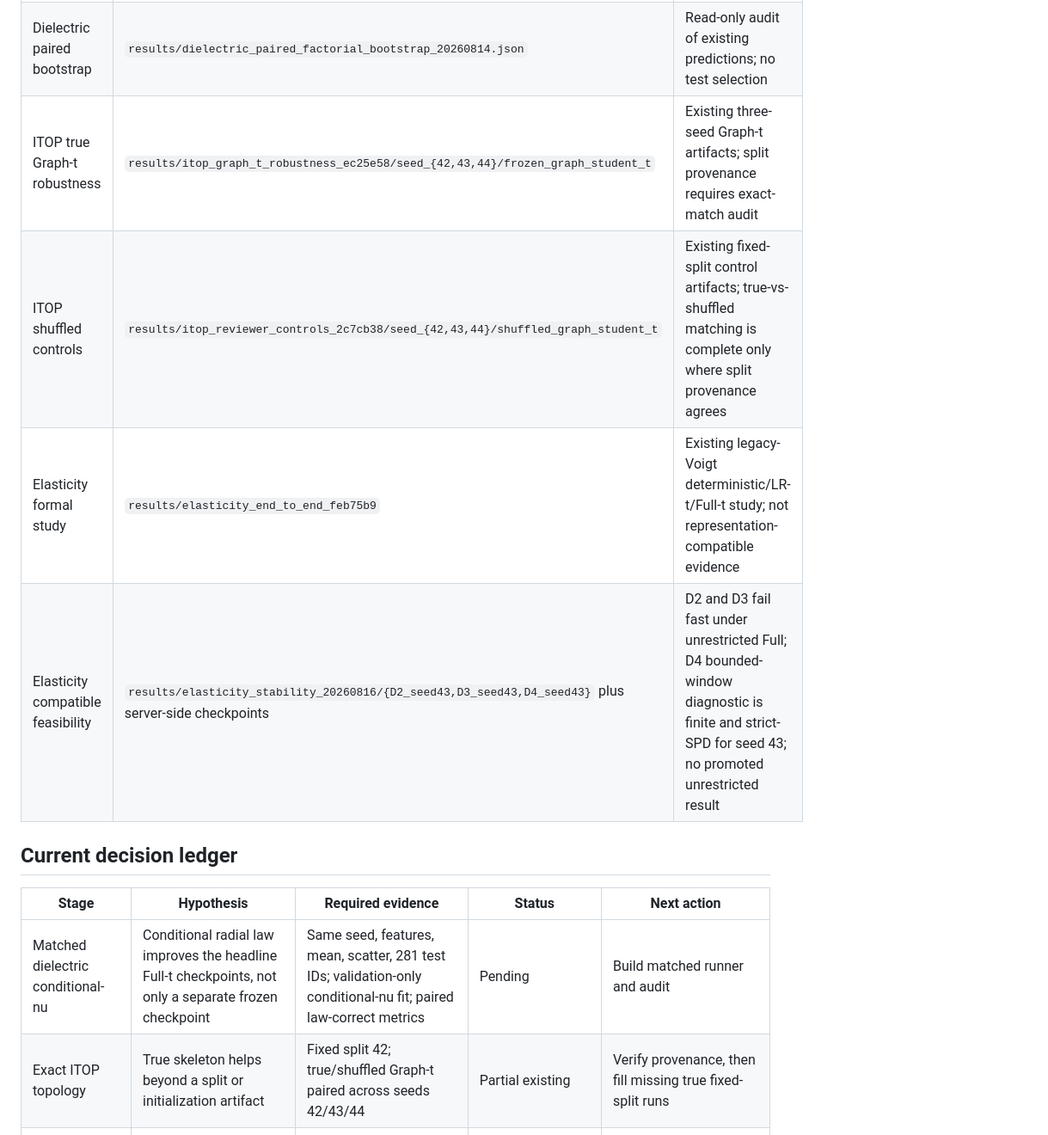
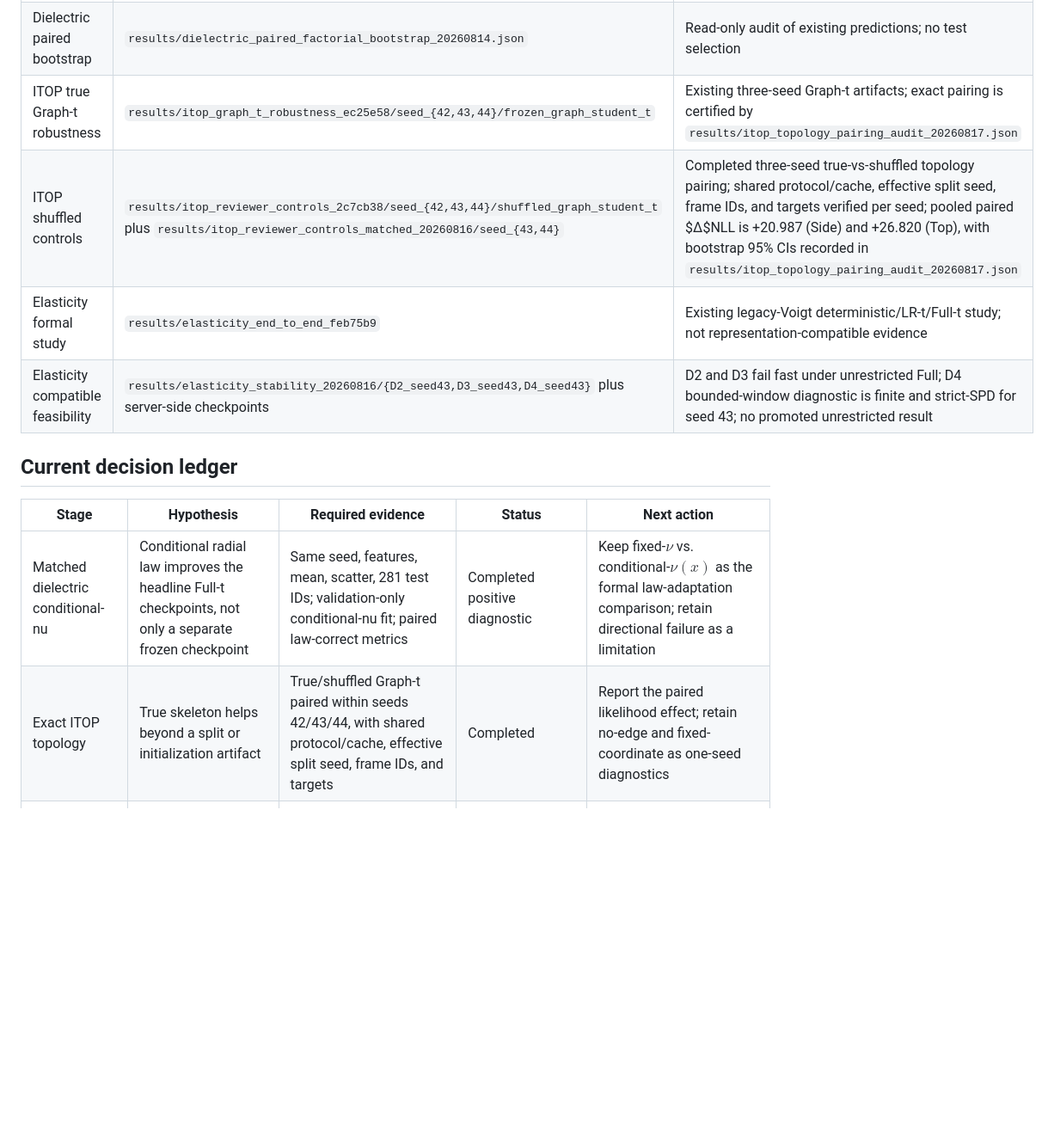
Before and after one commit to future3317/General-Equivariant-Covariance-Networks-for-Probabilistic-Structured-Prediction, a Markdown page: docs/journal_insight_experiment_ledger_20260814.md, the part around the change. Shown at 86% size. GitHub-like rendering; blank space fills up the shorter version.

Commit message:
docs: close matched topology evidence ledger

```diff
--- a/docs/journal_insight_experiment_ledger_20260814.md
+++ b/docs/journal_insight_experiment_ledger_20260814.md
@@ -10,8 +10,8 @@ selection decisions.
 |---|---|---|
 | Dielectric Full-t factorial | `results/dielectric_family_factorial_0b5ea92/full/student_t/seed_{42,43,44}` | Existing formal checkpoints; validation-only selection; 281 test structures |
 | Dielectric paired bootstrap | `results/dielectric_paired_factorial_bootstrap_20260814.json` | Read-only audit of existing predictions; no test selection |
-| ITOP true Graph-t robustness | `results/itop_graph_t_robustness_ec25e58/seed_{42,43,44}/frozen_graph_student_t` | Existing three-seed Graph-t artifacts; split provenance requires exact-match audit |
-| ITOP shuffled controls | `results/itop_reviewer_controls_2c7cb38/seed_{42,43,44}/shuffled_graph_student_t` | Existing fixed-split control artifacts; true-vs-shuffled matching is complete only where split provenance agrees |
+| ITOP true Graph-t robustness | `results/itop_graph_t_robustness_ec25e58/seed_{42,43,44}/frozen_graph_student_t` | Existing three-seed Graph-t artifacts; exact pairing is certified by `results/itop_topology_pairing_audit_20260817.json` |
+| ITOP shuffled controls | `results/itop_reviewer_controls_2c7cb38/seed_{42,43,44}/shuffled_graph_student_t` plus `results/itop_reviewer_controls_matched_20260816/seed_{43,44}` | Completed three-seed true-vs-shuffled topology pairing; shared protocol/cache, effective split seed, frame IDs, and targets verified per seed; pooled paired $Δ$NLL is +20.987 (Side) and +26.820 (Top), with bootstrap 95% CIs recorded in `results/itop_topology_pairing_audit_20260817.json` |
 | Elasticity formal study | `results/elasticity_end_to_end_feb75b9` | Existing legacy-Voigt deterministic/LR-t/Full-t study; not representation-compatible evidence |
 | Elasticity compatible feasibility | `results/elasticity_stability_20260816/{D2_seed43,D3_seed43,D4_seed43}` plus server-side checkpoints | D2 and D3 fail fast under unrestricted Full; D4 bounded-window diagnostic is finite and strict-SPD for seed 43; no promoted unrestricted result |
 
@@ -19,8 +19,8 @@ selection decisions.
 
 | Stage | Hypothesis | Required evidence | Status | Next action |
 |---|---|---|---|---|
-| Matched dielectric conditional-nu | Conditional radial law improves the headline Full-t checkpoints, not only a separate frozen checkpoint | Same seed, features, mean, scatter, 281 test IDs; validation-only conditional-nu fit; paired law-correct metrics | Pending | Build matched runner and audit |
-| Exact ITOP topology | True skeleton helps beyond a split or initialization artifact | Fixed split 42; true/shuffled Graph-t paired across seeds 42/43/44 | Partial existing | Verify provenance, then fill missing true fixed-split runs |
+| Matched dielectric conditional-nu | Conditional radial law improves the headline Full-t checkpoints, not only a separate frozen checkpoint | Same seed, features, mean, scatter, 281 test IDs; validation-only conditional-nu fit; paired law-correct metrics | Completed positive diagnostic | Keep fixed-$\nu$ vs. conditional-$\nu(x)$ as the formal law-adaptation comparison; retain directional failure as a limitation |
+| Exact ITOP topology | True skeleton helps beyond a split or initialization artifact | True/shuffled Graph-t paired within seeds 42/43/44, with shared protocol/cache, effective split seed, frame IDs, and targets | Completed | Report the paired likelihood effect; retain no-edge and fixed-coordinate as one-seed diagnostics |
 | Random topology distribution | True skeleton is better than most degree-matched random trees | Pre-generated trees, no outcome filtering, fixed split and protocol | Pending | Generate topology manifest before training |
 | Compatible elasticity | Failure is a repairable numerical boundary rather than incompatible target semantics | FP32/FP64 replay, failing-term trace, shifted-log oracle, multiplicity whitening, and one bounded-window control | Completed negative diagnostic | Stop expansion; retain bounded-window result only as a limitation/control |
 | Law-aware diagnostics | Diagnostic reference belongs to the registered predictive law | Contract tests for Gaussian, Student-t, conditional-nu, and mixture | Partial implementation | Consolidate existing methods and remove experiment-name dispatch |
```
